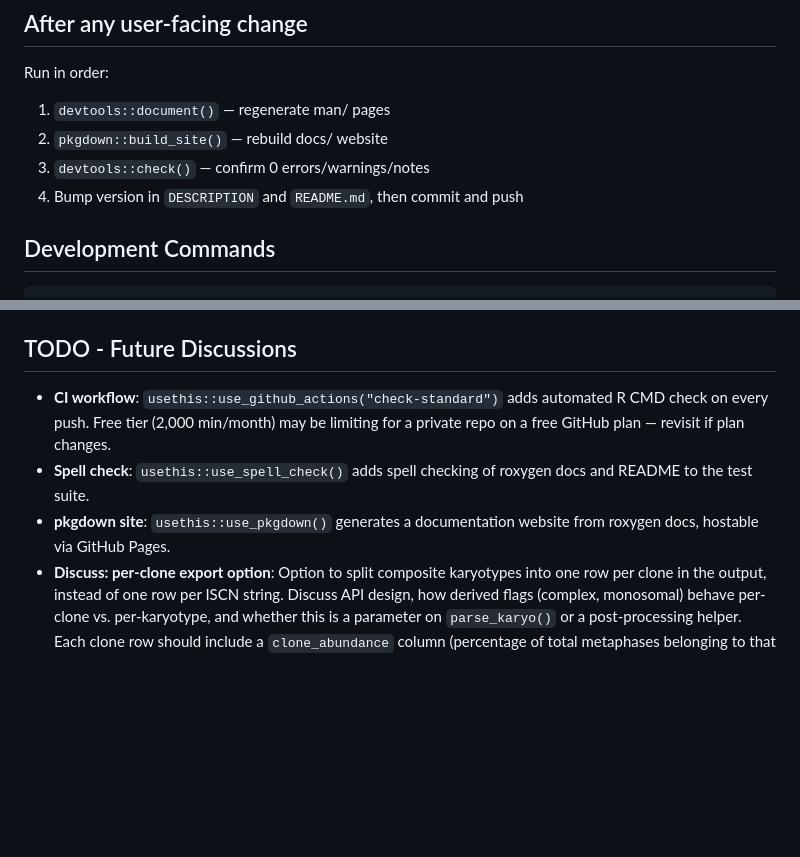
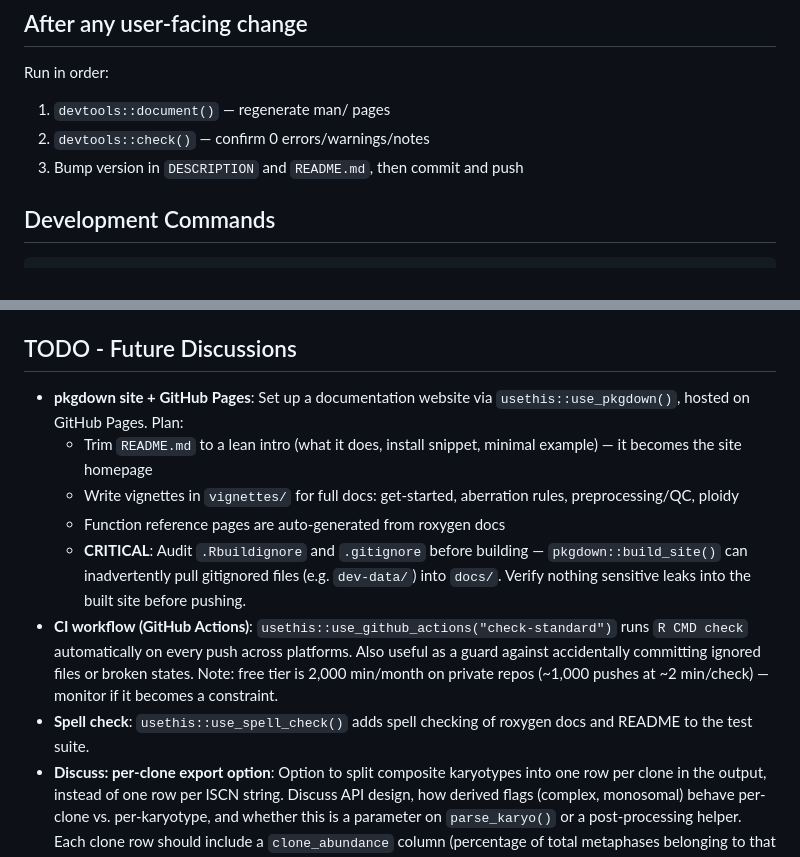
Before and after one commit to lucalanino/karyoparser, a Markdown page: CLAUDE.md, 2 parts joined by grey strips. Rendered like a GitHub page; blank space fills up the shorter version.

Commit message:
docs: remove pkgdown from post-change checklist; expand future TODOs
- Drop pkgdown::build_site() from the after-change workflow (site not set up)
- Expand pkgdown TODO with site structure plan and warning about gitignored
  files (dev-data/) leaking into docs/ — must audit before first build
- Expand CI TODO to note its value as a guard against bad commits
- Move CI and pkgdown into Future Discussions with full context

Co-Authored-By: Claude Sonnet 4.6 <noreply@anthropic.com>

```diff
--- a/CLAUDE.md
+++ b/CLAUDE.md
@@ -29,9 +29,8 @@ The `.karyoparser_version` constant in `R/parse_karyo-package.R` is derived from
 
 Run in order:
 1. `devtools::document()` — regenerate man/ pages
-2. `pkgdown::build_site()` — rebuild docs/ website
-3. `devtools::check()` — confirm 0 errors/warnings/notes
-4. Bump version in `DESCRIPTION` and `README.md`, then commit and push
+2. `devtools::check()` — confirm 0 errors/warnings/notes
+3. Bump version in `DESCRIPTION` and `README.md`, then commit and push
 
 ## Development Commands
 
@@ -148,7 +147,11 @@ Tests use a `pk()` helper that wraps `parse_karyo(..., on_issues = "warn", verbo
 
 ## TODO - Future Discussions
 
-- **CI workflow**: `usethis::use_github_actions("check-standard")` adds automated R CMD check on every push. Free tier (2,000 min/month) may be limiting for a private repo on a free GitHub plan — revisit if plan changes.
+- **pkgdown site + GitHub Pages**: Set up a documentation website via `usethis::use_pkgdown()`, hosted on GitHub Pages. Plan:
+  - Trim `README.md` to a lean intro (what it does, install snippet, minimal example) — it becomes the site homepage
+  - Write vignettes in `vignettes/` for full docs: get-started, aberration rules, preprocessing/QC, ploidy
+  - Function reference pages are auto-generated from roxygen docs
+  - **CRITICAL**: Audit `.Rbuildignore` and `.gitignore` before building — `pkgdown::build_site()` can inadvertently pull gitignored files (e.g. `dev-data/`) into `docs/`. Verify nothing sensitive leaks into the built site before pushing.
+- **CI workflow (GitHub Actions)**: `usethis::use_github_actions("check-standard")` runs `R CMD check` automatically on every push across platforms. Also useful as a guard against accidentally committing ignored files or broken states. Note: free tier is 2,000 min/month on private repos (~1,000 pushes at ~2 min/check) — monitor if it becomes a constraint.
 - **Spell check**: `usethis::use_spell_check()` adds spell checking of roxygen docs and README to the test suite.
-- **pkgdown site**: `usethis::use_pkgdown()` generates a documentation website from roxygen docs, hostable via GitHub Pages.
 - **Discuss: per-clone export option**: Option to split composite karyotypes into one row per clone in the output, instead of one row per ISCN string. Discuss API design, how derived flags (complex, monosomal) behave per-clone vs. per-karyotype, and whether this is a parameter on `parse_karyo()` or a post-processing helper. Each clone row should include a `clone_abundance` column (percentage of total metaphases belonging to that clone, derived from bracket counts).
```
